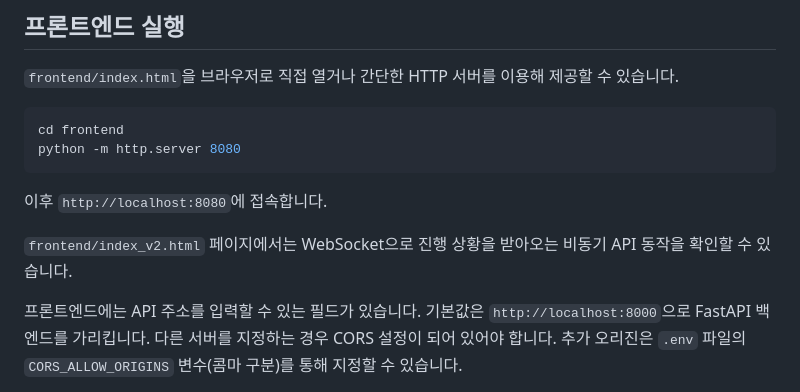
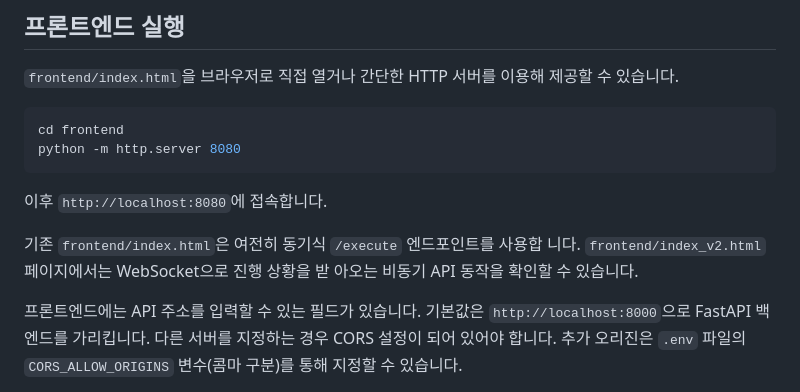
Before and after one commit to Mugen-Houyou/faas-web-ui-1, a Markdown page: README.ko.md, the part around the change. Rendered like a GitHub page.

Commit message:
docs: clarify old frontend uses synchronous execute

````diff
--- a/README.ko.md
+++ b/README.ko.md
@@ -59,8 +59,9 @@ python -m http.server 8080
 ```
 이후 `http://localhost:8080`에 접속합니다.
 
-`frontend/index_v2.html` 페이지에서는 WebSocket으로 진행 상황을 받아오는
-비동기 API 동작을 확인할 수 있습니다.
+기존 `frontend/index.html`은 여전히 동기식 `/execute` 엔드포인트를 사용합
+니다. `frontend/index_v2.html` 페이지에서는 WebSocket으로 진행 상황을 받
+아오는 비동기 API 동작을 확인할 수 있습니다.
 
 프론트엔드에는 API 주소를 입력할 수 있는 필드가 있습니다. 기본값은 `http://localhost:8000`으로 FastAPI 백엔드를 가리킵니다. 다른 서버를 지정하는 경우 CORS 설정이 되어 있어야 합니다. 추가 오리진은 `.env` 파일의 `CORS_ALLOW_ORIGINS` 변수(콤마 구분)를 통해 지정할 수 있습니다.
 
````
Also changed, not shown: README.md (+3 -2 lines).
